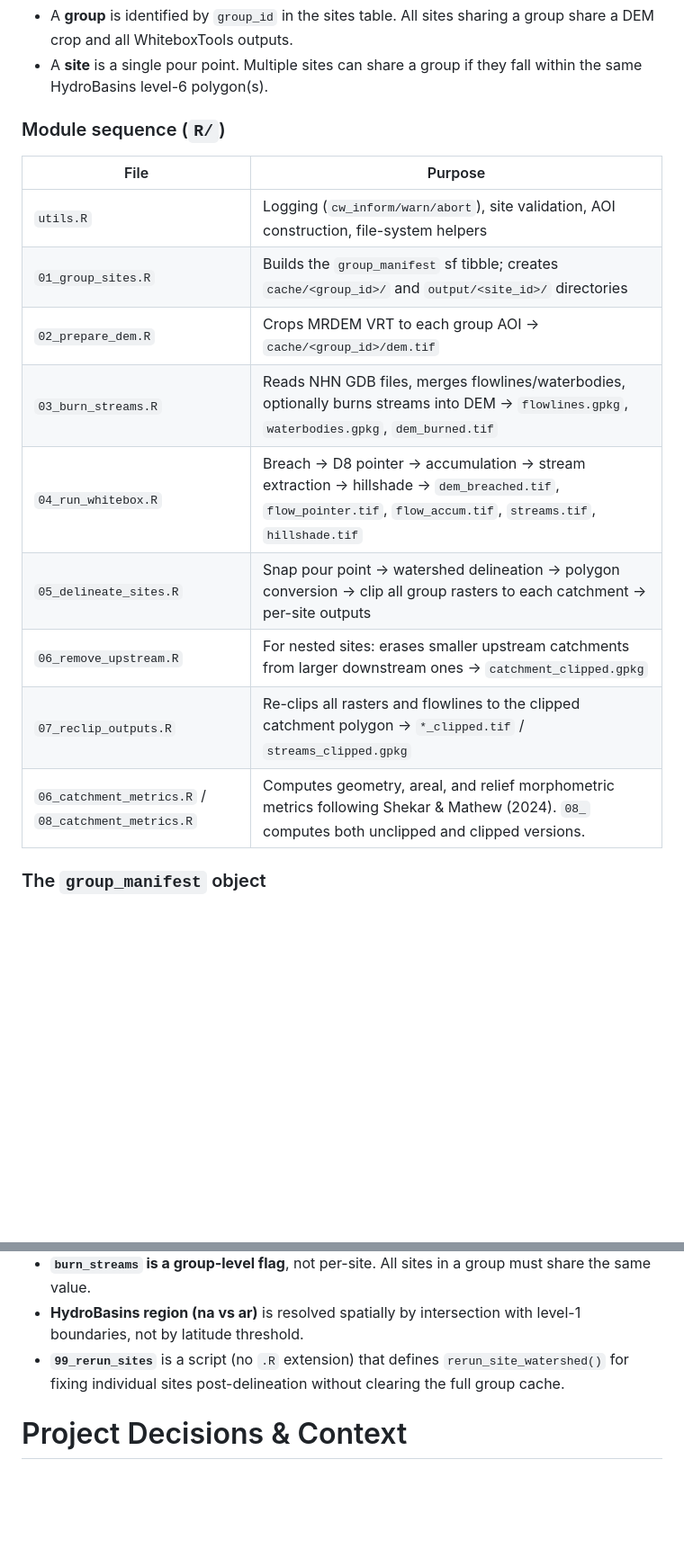
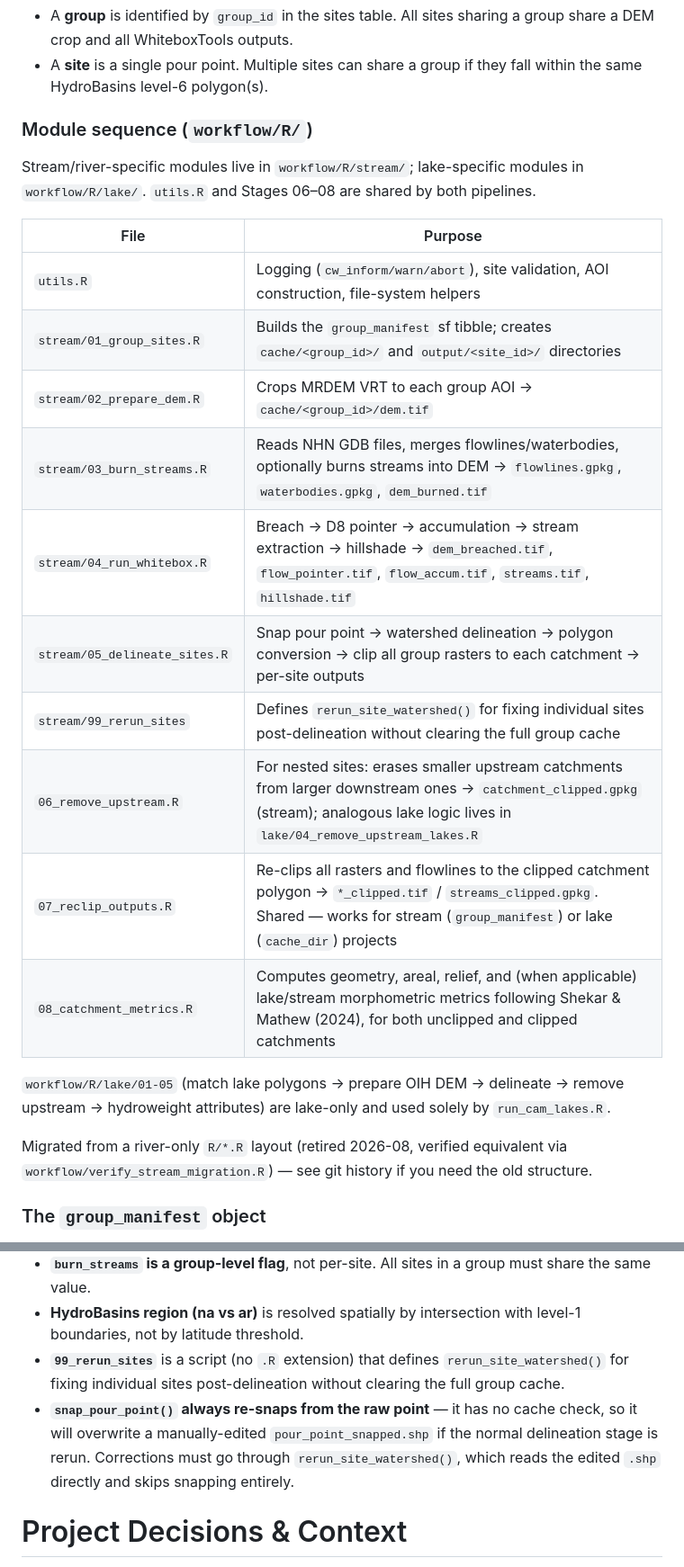
Before and after one commit to sg-woodman/catchment-workflow, a Markdown page: CLAUDE.md, 2 parts joined by grey strips. Shown at 90% size. Drawn GitHub-style; blank space fills up the shorter version.

```diff
--- a/CLAUDE.md
+++ b/CLAUDE.md
@@ -49,19 +54,26 @@ Processing is split into **groups** (hydrologically coherent regions sharing a D
 - A **group** is identified by `group_id` in the sites table. All sites sharing a group share a DEM crop and all WhiteboxTools outputs.
 - A **site** is a single pour point. Multiple sites can share a group if they fall within the same HydroBasins level-6 polygon(s).
 
-### Module sequence (`R/`)
+### Module sequence (`workflow/R/`)
+
+Stream/river-specific modules live in `workflow/R/stream/`; lake-specific modules in `workflow/R/lake/`. `utils.R` and Stages 06–08 are shared by both pipelines.
 
 | File | Purpose |
 |---|---|
 | `utils.R` | Logging (`cw_inform/warn/abort`), site validation, AOI construction, file-system helpers |
-| `01_group_sites.R` | Builds the `group_manifest` sf tibble; creates `cache/<group_id>/` and `output/<site_id>/` directories |
-| `02_prepare_dem.R` | Crops MRDEM VRT to each group AOI → `cache/<group_id>/dem.tif` |
-| `03_burn_streams.R` | Reads NHN GDB files, merges flowlines/waterbodies, optionally burns streams into DEM → `flowlines.gpkg`, `waterbodies.gpkg`, `dem_burned.tif` |
-| `04_run_whitebox.R` | Breach → D8 pointer → accumulation → stream extraction → hillshade → `dem_breached.tif`, `flow_pointer.tif`, `flow_accum.tif`, `streams.tif`, `hillshade.tif` |
-| `05_delineate_sites.R` | Snap pour point → watershed delineation → polygon conversion → clip all group rasters to each catchment → per-site outputs |
-| `06_remove_upstream.R` | For nested sites: erases smaller upstream catchments from larger downstream ones → `catchment_clipped.gpkg` |
-| `07_reclip_outputs.R` | Re-clips all rasters and flowlines to the clipped catchment polygon → `*_clipped.tif` / `streams_clipped.gpkg` |
-| `06_catchment_metrics.R` / `08_catchment_metrics.R` | Computes geometry, areal, and relief morphometric metrics following Shekar & Mathew (2024). `08_` computes both unclipped and clipped versions. |
+| `stream/01_group_sites.R` | Builds the `group_manifest` sf tibble; creates `cache/<group_id>/` and `output/<site_id>/` directories |
+| `stream/02_prepare_dem.R` | Crops MRDEM VRT to each group AOI → `cache/<group_id>/dem.tif` |
+| `stream/03_burn_streams.R` | Reads NHN GDB files, merges flowlines/waterbodies, optionally burns streams into DEM → `flowlines.gpkg`, `waterbodies.gpkg`, `dem_burned.tif` |
+| `stream/04_run_whitebox.R` | Breach → D8 pointer → accumulation → stream extraction → hillshade → `dem_breached.tif`, `flow_pointer.tif`, `flow_accum.tif`, `streams.tif`, `hillshade.tif` |
+| `stream/05_delineate_sites.R` | Snap pour point → watershed delineation → polygon conversion → clip all group rasters to each catchment → per-site outputs |
+| `stream/99_rerun_sites` | Defines `rerun_site_watershed()` for fixing individual sites post-delineation without clearing the full group cache |
+| `06_remove_upstream.R` | For nested sites: erases smaller upstream catchments from larger downstream ones → `catchment_clipped.gpkg` (stream); analogous lake logic lives in `lake/04_remove_upstream_lakes.R` |
+| `07_reclip_outputs.R` | Re-clips all rasters and flowlines to the clipped catchment polygon → `*_clipped.tif` / `streams_clipped.gpkg`. Shared — works for stream (`group_manifest`) or lake (`cache_dir`) projects |
+| `08_catchment_metrics.R` | Computes geometry, areal, relief, and (when applicable) lake/stream morphometric metrics following Shekar & Mathew (2024), for both unclipped and clipped catchments |
+
+`workflow/R/lake/01-05` (match lake polygons → prepare OIH DEM → delineate → remove upstream → hydroweight attributes) are lake-only and used solely by `run_cam_lakes.R`.
+
+Migrated from a river-only `R/*.R` layout (retired 2026-08, verified equivalent via `workflow/verify_stream_migration.R`) — see git history if you need the old structure.
 
 ### The `group_manifest` object
 
@@ -100,6 +112,7 @@ When a catchment looks wrong, the pour point snapped to the wrong stream cell. T
 - **`burn_streams` is a group-level flag**, not per-site. All sites in a group must share the same value.
 - **HydroBasins region (na vs ar)** is resolved spatially by intersection with level-1 boundaries, not by latitude threshold.
 - **`99_rerun_sites`** is a script (no `.R` extension) that defines `rerun_site_watershed()` for fixing individual sites post-delineation without clearing the full group cache.
+- **`snap_pour_point()` always re-snaps from the raw point** — it has no cache check, so it will overwrite a manually-edited `pour_point_snapped.shp` if the normal delineation stage is rerun. Corrections must go through `rerun_site_watershed()`, which reads the edited `.shp` directly and skips snapping entirely.
 
 # Project Decisions & Context
 <!-- manually maintained — decisions from development history -->
```
Also changed, not shown: other parts of CLAUDE.md (+19 -18 lines).
